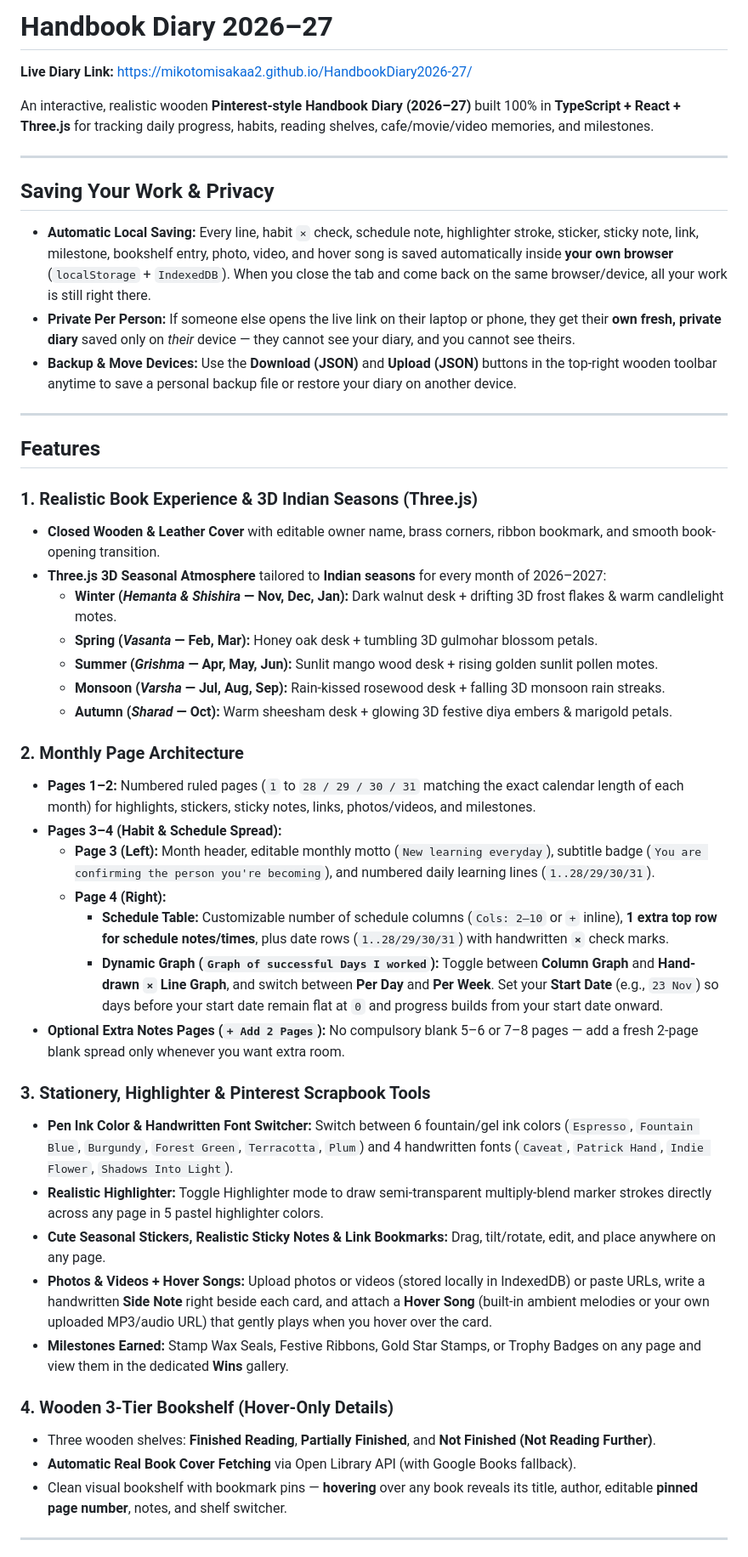
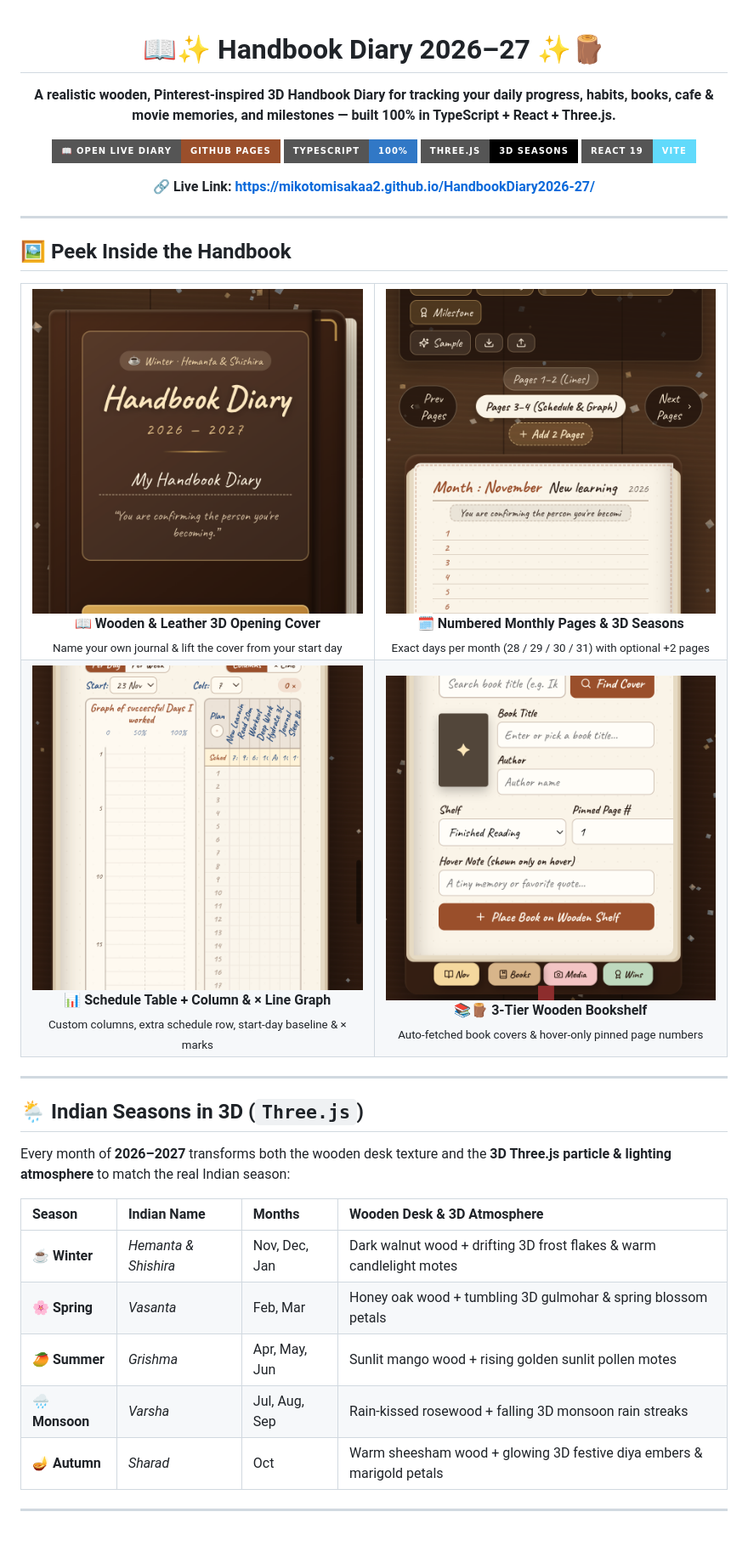
Before and after one commit to mikotomisakaa2/HandbookDiary2026-27, a Markdown page: README.md, the part around one of its changes. Shown at 85% size. Rendered like a GitHub page; pictures changed too: docs/screenshots/bookshelf.png (added), docs/screenshots/cover.png (added), docs/screenshots/monthly-spread.png (added); badges without logos.

Commit message:
Enhance README with emojis, screenshots, seasons, books, and stationery guide
Co-authored-by: Cursor <cursoragent@cursor.com>

```diff
--- a/README.md
+++ b/README.md
@@ -1,50 +1,66 @@
-# Handbook Diary 2026–27
+<div align="center">
 
-**Live Diary Link:** [https://mikotomisakaa2.github.io/HandbookDiary2026-27/](https://mikotomisakaa2.github.io/HandbookDiary2026-27/)
+# 📖✨ Handbook Diary 2026–27 ✨🪵
 
-An interactive, realistic wooden **Pinterest-style Handbook Diary (2026–27)** built 100% in **TypeScript + React + Three.js** for tracking daily progress, habits, reading shelves, cafe/movie/video memories, and milestones.
+**A realistic wooden, Pinterest-inspired 3D Handbook Diary for tracking your daily progress, habits, books, cafe & movie memories, and milestones — built 100% in TypeScript + React + Three.js.**
+
+[![Live Diary](https://img.shields.io/badge/📖_Open_Live_Diary-GitHub_Pages-9a4f2b?style=for-the-badge)](https://mikotomisakaa2.github.io/HandbookDiary2026-27/)
+[![TypeScript](https://img.shields.io/badge/TypeScript-100%25-3178C6?style=for-the-badge&logo=typescript&logoColor=white)](https://www.typescriptlang.org/)
+[![Three.js](https://img.shields.io/badge/Three.js-3D_Seasons-000000?style=for-the-badge&logo=threedotjs&logoColor=white)](https://threejs.org/)
+[![React](https://img.shields.io/badge/React_19-Vite-61DAFB?style=for-the-badge&logo=react&logoColor=black)](https://react.dev/)
+
+🔗 **Live Link:** **[https://mikotomisakaa2.github.io/HandbookDiary2026-27/](https://mikotomisakaa2.github.io/HandbookDiary2026-27/)**
+
+</div>
 
 ---
 
-## Saving Your Work & Privacy
+## 🖼️ Peek Inside the Handbook
 
-- **Automatic Local Saving:** Every line, habit `×` check, schedule note, highlighter stroke, sticker, sticky note, link, milestone, bookshelf entry, photo, video, and hover song is saved automatically inside **your own browser** (`localStorage` + `IndexedDB`). When you close the tab and come back on the same browser/device, all your work is still right there.
-- **Private Per Person:** If someone else opens the live link on their laptop or phone, they get their **own fresh, private diary** saved only on *their* device — they cannot see your diary, and you cannot see theirs.
-- **Backup & Move Devices:** Use the **Download (JSON)** and **Upload (JSON)** buttons in the top-right wooden toolbar anytime to save a personal backup file or restore your diary on another device.
+<table>
+  <tr>
+    <td align="center" width="50%">
+      <img src="docs/screenshots/cover.png" alt="Wooden Handbook Cover" width="100%" />
+      <br />
+      <b>📖 Wooden &amp; Leather 3D Opening Cover</b><br />
+      <sub>Name your own journal &amp; lift the cover from your start day</sub>
+    </td>
+    <td align="center" width="50%">
+      <img src="docs/screenshots/monthly-spread.png" alt="Monthly Lined Spread" width="100%" />
+      <br />
+      <b>🗓️ Numbered Monthly Pages &amp; 3D Seasons</b><br />
+      <sub>Exact days per month (28 / 29 / 30 / 31) with optional +2 pages</sub>
+    </td>
+  </tr>
+  <tr>
+    <td align="center" width="50%">
+      <img src="docs/screenshots/schedule-graph.png" alt="Schedule Table & Column Graph" width="100%" />
+      <br />
+      <b>📊 Schedule Table + Column &amp; × Line Graph</b><br />
+      <sub>Custom columns, extra schedule row, start-day baseline &amp; × marks</sub>
+    </td>
+    <td align="center" width="50%">
+      <img src="docs/screenshots/bookshelf.png" alt="3-Tier Wooden Bookshelf" width="100%" />
+      <br />
+      <b>📚🪵 3-Tier Wooden Bookshelf</b><br />
+      <sub>Auto-fetched book covers &amp; hover-only pinned page numbers</sub>
+    </td>
+  </tr>
+</table>
 
 ---
 
-## Features
+## 🌦️ Indian Seasons in 3D (`Three.js`)
 
-### 1. Realistic Book Experience & 3D Indian Seasons (Three.js)
-- **Closed Wooden & Leather Cover** with editable owner name, brass corners, ribbon bookmark, and smooth book-opening transition.
-- **Three.js 3D Seasonal Atmosphere** tailored to **Indian seasons** for every month of 2026–2027:
-  - **Winter (*Hemanta & Shishira* — Nov, Dec, Jan):** Dark walnut desk + drifting 3D frost flakes & warm candlelight motes.
-  - **Spring (*Vasanta* — Feb, Mar):** Honey oak desk + tumbling 3D gulmohar blossom petals.
-  - **Summer (*Grishma* — Apr, May, Jun):** Sunlit mango wood desk + rising golden sunlit pollen motes.
-  - **Monsoon (*Varsha* — Jul, Aug, Sep):** Rain-kissed rosewood desk + falling 3D monsoon rain streaks.
-  - **Autumn (*Sharad* — Oct):** Warm sheesham desk + glowing 3D festive diya embers & marigold petals.
+Every month of **2026–2027** transforms both the wooden desk texture and the **3D Three.js particle & lighting atmosphere** to match the real Indian season:
 
-### 2. Monthly Page Architecture
-- **Pages 1–2:** Numbered ruled pages (`1` to `28 / 29 / 30 / 31` matching the exact calendar length of each month) for highlights, stickers, sticky notes, links, photos/videos, and milestones.
-- **Pages 3–4 (Habit & Schedule Spread):**
-  - **Page 3 (Left):** Month header, editable monthly motto (`New learning everyday`), subtitle badge (`You are confirming the person you're becoming`), and numbered daily learning lines (`1..28/29/30/31`).
-  - **Page 4 (Right):**
-    - **Schedule Table:** Customizable number of schedule columns (`Cols: 2–10` or `+` inline), **1 extra top row for schedule notes/times**, plus date rows (`1..28/29/30/31`) with handwritten **`×`** check marks.
-    - **Dynamic Graph (`Graph of successful Days I worked`):** Toggle between **Column Graph** and **Hand-drawn `×` Line Graph**, and switch between **Per Day** and **Per Week**. Set your **Start Date** (e.g., `23 Nov`) so days before your start date remain flat at `0` and progress builds from your start date onward.
-- **Optional Extra Notes Pages (`+ Add 2 Pages`):** No compulsory blank 5–6 or 7–8 pages — add a fresh 2-page blank spread only whenever you want extra room.
-
-### 3. Stationery, Highlighter & Pinterest Scrapbook Tools
-- **Pen Ink Color & Handwritten Font Switcher:** Switch between 6 fountain/gel ink colors (`Espresso`, `Fountain Blue`, `Burgundy`, `Forest Green`, `Terracotta`, `Plum`) and 4 handwritten fonts (`Caveat`, `Patrick Hand`, `Indie Flower`, `Shadows Into Light`).
-- **Realistic Highlighter:** Toggle Highlighter mode to draw semi-transparent multiply-blend marker strokes directly across any page in 5 pastel highlighter colors.
-- **Cute Seasonal Stickers, Realistic Sticky Notes & Link Bookmarks:** Drag, tilt/rotate, edit, and place anywhere on any page.
-- **Photos & Videos + Hover Songs:** Upload photos or videos (stored locally in IndexedDB) or paste URLs, write a handwritten **Side Note** right beside each card, and attach a **Hover Song** (built-in ambient melodies or your own uploaded MP3/audio URL) that gently plays when you hover over the card.
-- **Milestones Earned:** Stamp Wax Seals, Festive Ribbons, Gold Star Stamps, or Trophy Badges on any page and view them in the dedicated **Wins** gallery.
-
-### 4. Wooden 3-Tier Bookshelf (Hover-Only Details)
-- Three wooden shelves: **Finished Reading**, **Partially Finished**, and **Not Finished (Not Reading Further)**.
-- **Automatic Real Book Cover Fetching** via Open Library API (with Google Books fallback).
-- Clean visual bookshelf with bookmark pins — **hovering** over any book reveals its title, author, editable **pinned page number**, notes, and shelf switcher.
+| Season | Indian Name | Months | Wooden Desk & 3D Atmosphere |
+| :--- | :--- | :--- | :--- |
+| ☕ **Winter** | *Hemanta & Shishira* | Nov, Dec, Jan | Dark walnut wood + drifting 3D frost flakes & warm candlelight motes |
+| 🌸 **Spring** | *Vasanta* | Feb, Mar | Honey oak wood + tumbling 3D gulmohar & spring blossom petals |
+| 🥭 **Summer** | *Grishma* | Apr, May, Jun | Sunlit mango wood + rising golden sunlit pollen motes |
+| 🌧️ **Monsoon** | *Varsha* | Jul, Aug, Sep | Rain-kissed rosewood + falling 3D monsoon rain streaks |
+| 🪔 **Autumn** | *Sharad* | Oct | Warm sheesham wood + glowing 3D festive diya embers & marigold petals |
 
 ---
 
```
Also changed, not shown: other parts of README.md (+58 -15 lines).
